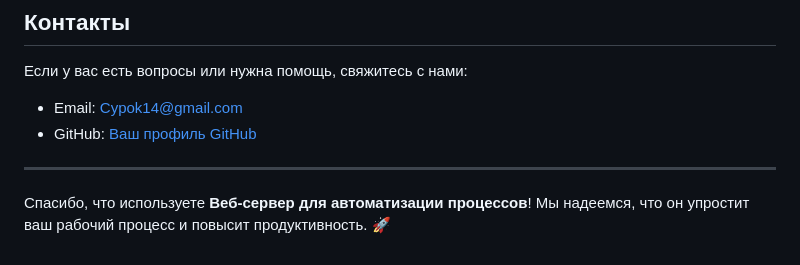
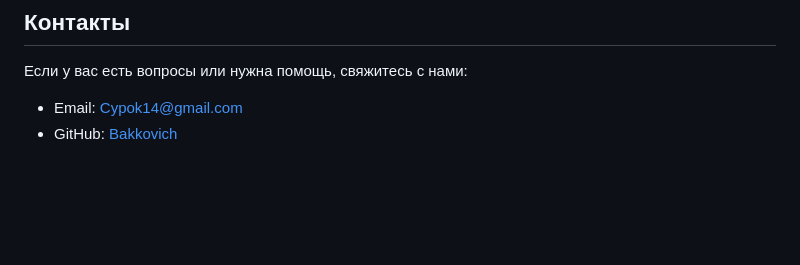
Before and after one commit to Bakkovich/Helpuni, a Markdown page: README.md, the part around the change. GitHub-like rendering; blank space fills up the shorter version.

```diff
--- a/README.md
+++ b/README.md
@@ -110,8 +110,4 @@
 Если у вас есть вопросы или нужна помощь, свяжитесь с нами:
 
 - Email: Cypok14@gmail.com
-- GitHub: [Ваш профиль GitHub](https://github.com/Bakkovich)
-
----
-
-Спасибо, что используете **Веб-сервер для автоматизации процессов**! Мы надеемся, что он упростит ваш рабочий процесс и повысит продуктивность. 🚀
+- GitHub: [Bakkovich](https://github.com/Bakkovich)
```
